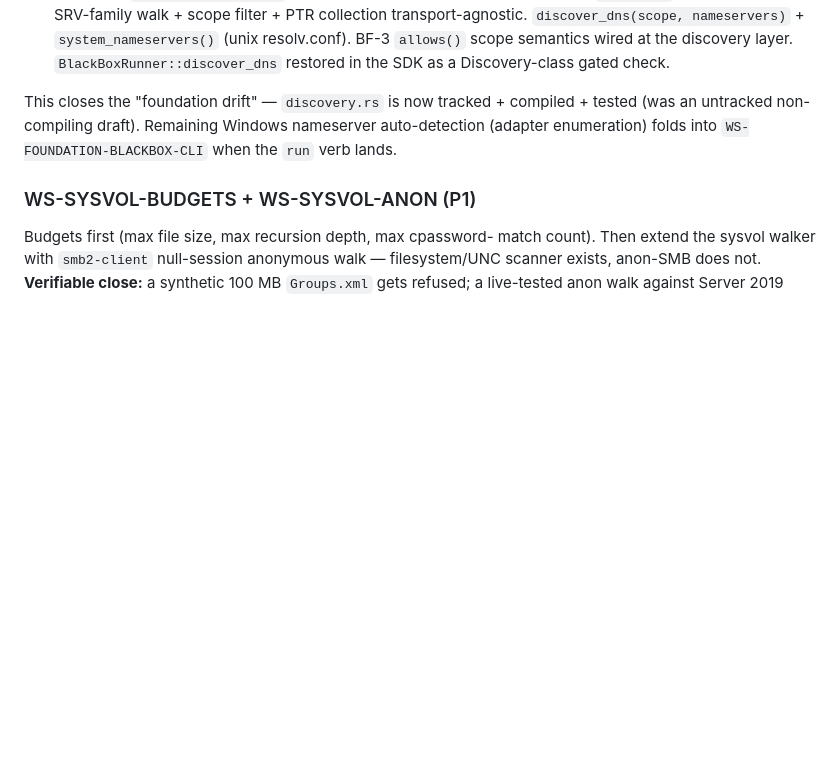
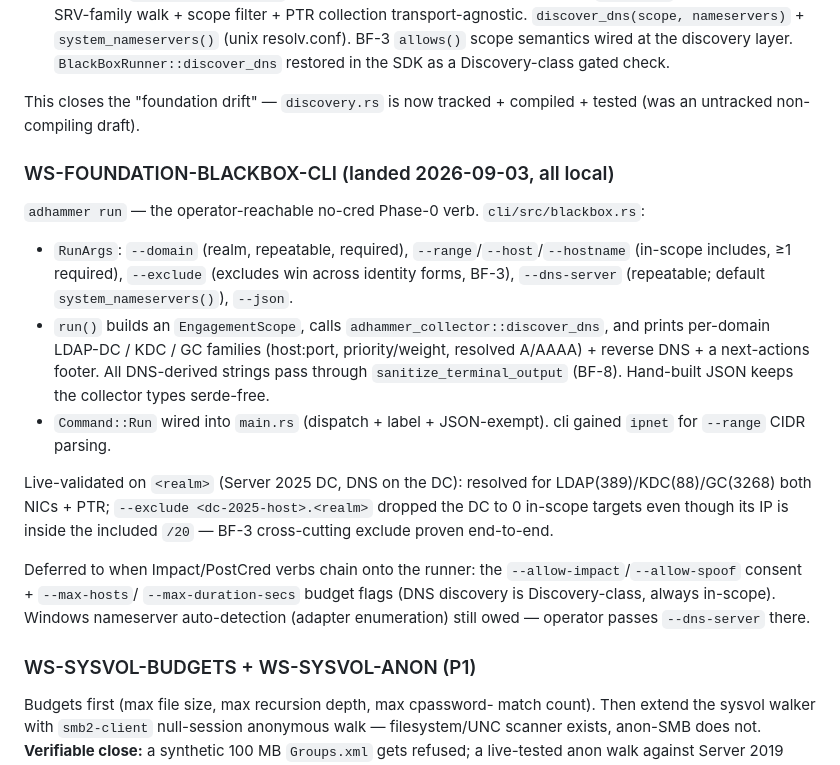
Before and after one commit to icedracon/adhammer, a Markdown page: docs/PLAN_1.5.0.md, the part around the change. Drawn GitHub-style; blank space fills up the shorter version.

Commit message:
docs: PLAN_1.5.0 — mark WS-FOUNDATION-BLACKBOX-CLI landed
Records `adhammer run` as landed (2026-09-03) + the live BF-3
cross-cutting-exclude validation against testlab.local. Notes the
consent/budget flags + Windows nameserver auto-detect still deferred.

All local.

Co-Authored-By: Claude Opus 4.8 <noreply@anthropic.com>

```diff
--- a/docs/PLAN_1.5.0.md
+++ b/docs/PLAN_1.5.0.md
@@ -157,9 +157,37 @@ Landed in two slices:
    as a Discovery-class gated check.
 
 This closes the "foundation drift" — `discovery.rs` is now tracked +
-compiled + tested (was an untracked non-compiling draft). Remaining
-Windows nameserver auto-detection (adapter enumeration) folds into
-`WS-FOUNDATION-BLACKBOX-CLI` when the `run` verb lands.
+compiled + tested (was an untracked non-compiling draft).
+
+### WS-FOUNDATION-BLACKBOX-CLI (landed 2026-09-03, all local)
+
+`adhammer run` — the operator-reachable no-cred Phase-0 verb.
+`cli/src/blackbox.rs`:
+- `RunArgs`: `--domain` (realm, repeatable, required),
+  `--range`/`--host`/`--hostname` (in-scope includes, ≥1 required),
+  `--exclude` (excludes win across identity forms, BF-3),
+  `--dns-server` (repeatable; default `system_nameservers()`),
+  `--json`.
+- `run()` builds an `EngagementScope`, calls
+  `adhammer_collector::discover_dns`, and prints per-domain
+  LDAP-DC / KDC / GC families (host:port, priority/weight, resolved
+  A/AAAA) + reverse DNS + a next-actions footer. All DNS-derived
+  strings pass through `sanitize_terminal_output` (BF-8). Hand-built
+  JSON keeps the collector types serde-free.
+- `Command::Run` wired into `main.rs` (dispatch + label + JSON-exempt).
+  cli gained `ipnet` for `--range` CIDR parsing.
+
+Live-validated on `<realm>` (Server 2025 DC, DNS on the DC):
+resolved <dc-2025-host-lower> for LDAP(389)/KDC(88)/GC(3268) both NICs + PTR;
+`--exclude <dc-2025-host>.<realm>` dropped the DC to 0 in-scope targets
+even though its IP is inside the included `/20` — BF-3 cross-cutting
+exclude proven end-to-end.
+
+Deferred to when Impact/PostCred verbs chain onto the runner: the
+`--allow-impact`/`--allow-spoof` consent + `--max-hosts`/
+`--max-duration-secs` budget flags (DNS discovery is Discovery-class,
+always in-scope). Windows nameserver auto-detection (adapter
+enumeration) still owed — operator passes `--dns-server` there.
 
 ### WS-SYSVOL-BUDGETS + WS-SYSVOL-ANON (P1)
 Budgets first (max file size, max recursion depth, max cpassword-
```
